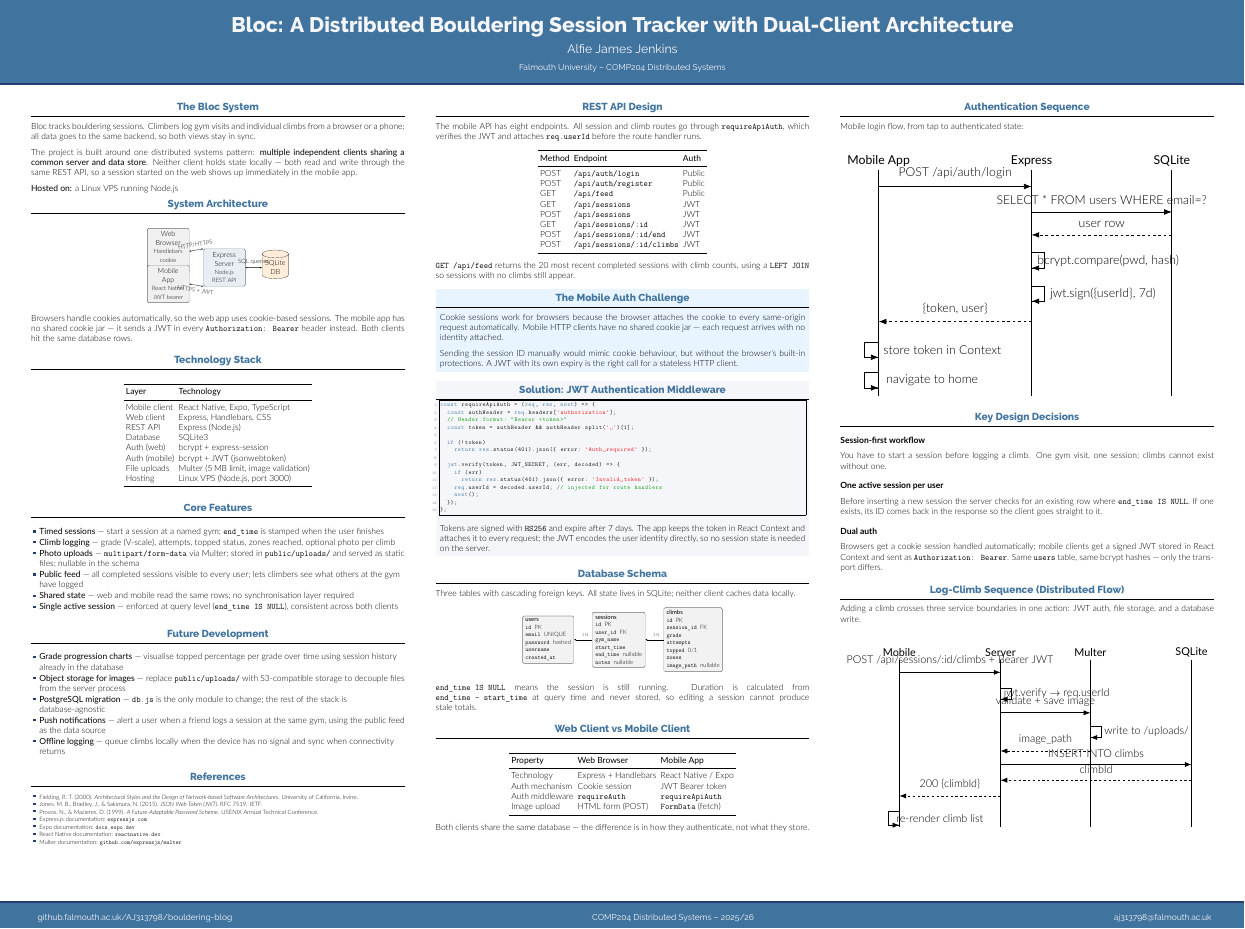
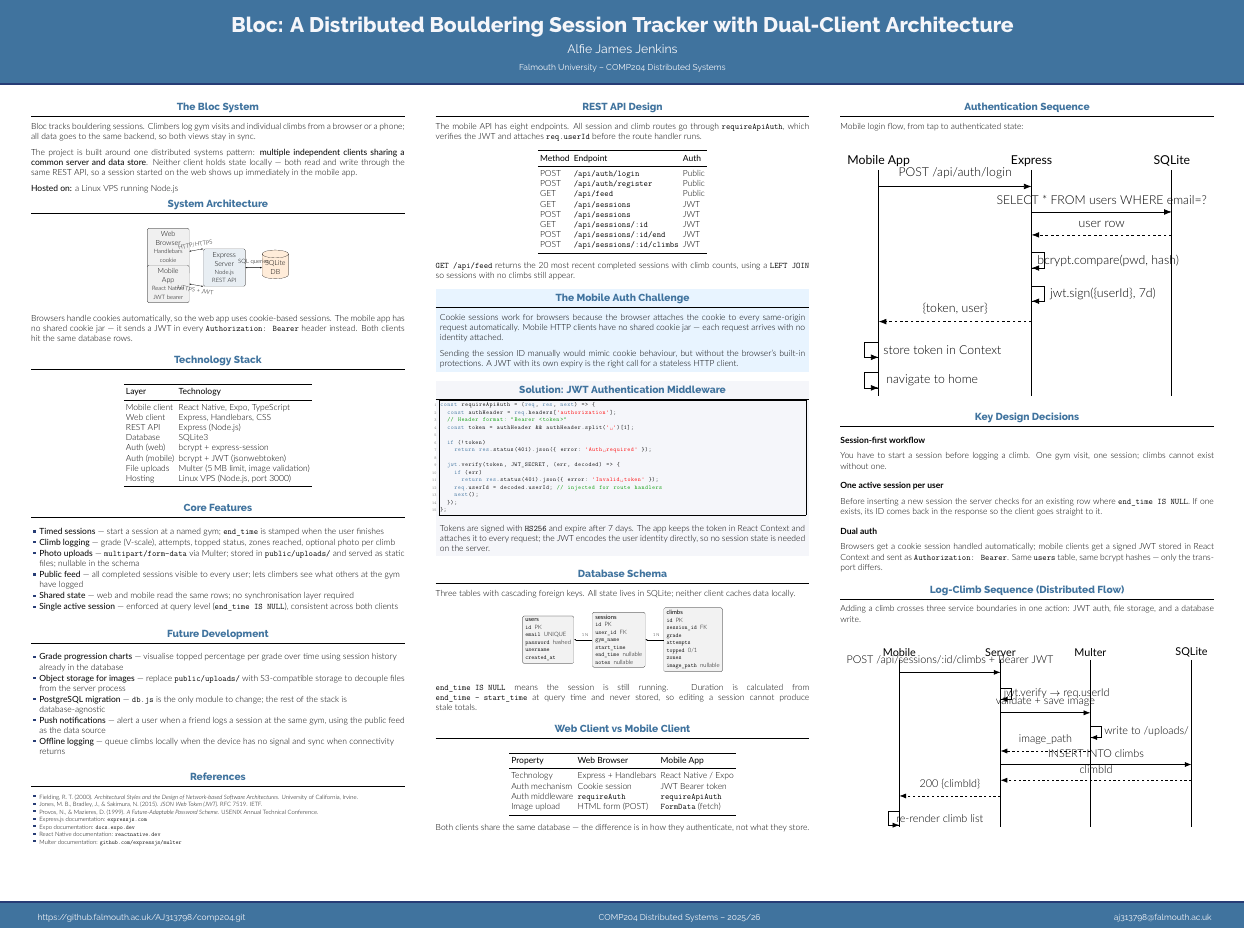
Before and after one commit to AlfieMoon21/bloc-system, a LaTeX poster (docs/poster/poster.tex): the whole page. Compiled offline with XeLaTeX; a LaTeX package or settings file that is missing is left out.

Commit message:
added repo link

```diff
--- a/docs/poster/poster.tex
+++ b/docs/poster/poster.tex
@@ -62,7 +62,7 @@
 % ====================
 
 \footercontent{
-  \href{https://github.falmouth.ac.uk/AJ313798/bouldering-blog}{github.falmouth.ac.uk/AJ313798/bouldering-blog} \hfill
+  \href{https://github.falmouth.ac.uk/AJ313798/comp204.git}{https://github.falmouth.ac.uk/AJ313798/comp204.git} \hfill
   COMP204 Distributed Systems -- 2025/26 \hfill
   \href{mailto:aj313798@falmouth.ac.uk}{aj313798@falmouth.ac.uk}}
 
```
Also changed, not shown: docs/poster/poster.pdf, 2 other files.
